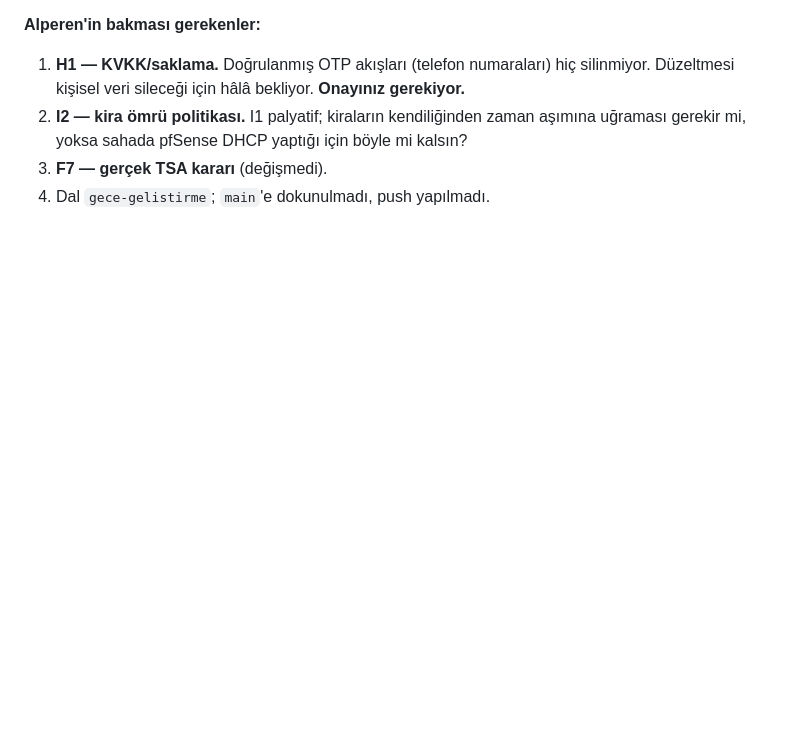
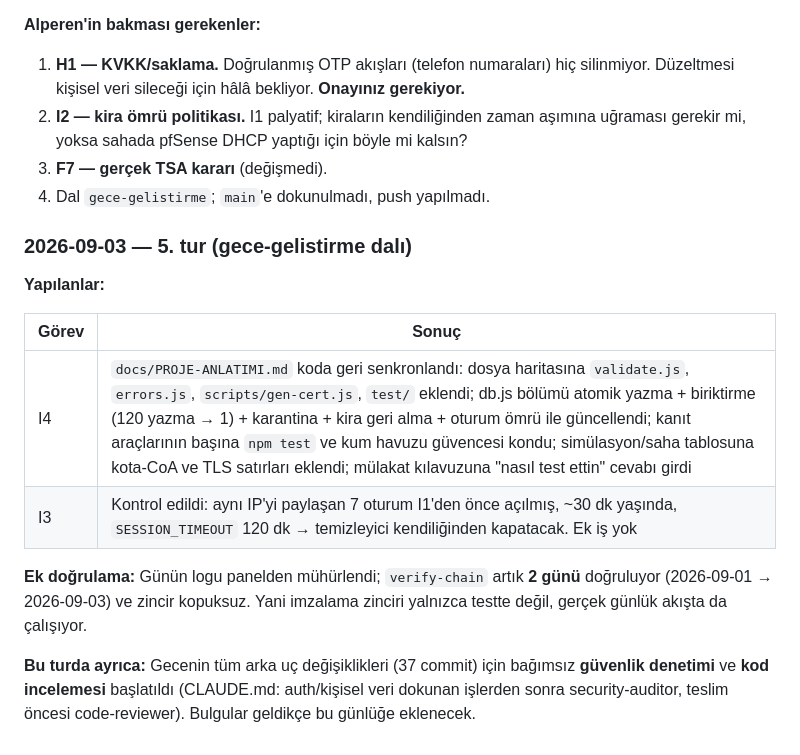
Before and after one commit to alperenks/wifi-system, a Markdown page: docs/GECE-LOOP.md, the part around the change. Rendered like a GitHub page; blank space fills up the shorter version.

Commit message:
Doc: log night-loop round 5 (docs sync, I3 check, reviews started)

```diff
--- a/docs/GECE-LOOP.md
+++ b/docs/GECE-LOOP.md
@@ -357,3 +357,21 @@ Sahada 101 cihaz bağlandıktan sonra aynı durum oluşurdu.
    uğraması gerekir mi, yoksa sahada pfSense DHCP yaptığı için böyle mi kalsın?
 3. **F7 — gerçek TSA kararı** (değişmedi).
 4. Dal `gece-gelistirme`; `main`'e dokunulmadı, push yapılmadı.
+
+### 2026-09-03 — 5. tur (gece-gelistirme dalı)
+
+**Yapılanlar:**
+
+| Görev | Sonuç |
+|---|---|
+| I4 | `docs/PROJE-ANLATIMI.md` koda geri senkronlandı: dosya haritasına `validate.js`, `errors.js`, `scripts/gen-cert.js`, `test/` eklendi; db.js bölümü atomik yazma + biriktirme (120 yazma → 1) + karantina + kira geri alma + oturum ömrü ile güncellendi; kanıt araçlarının başına `npm test` ve kum havuzu güvencesi kondu; simülasyon/saha tablosuna kota-CoA ve TLS satırları eklendi; mülakat kılavuzuna "nasıl test ettin" cevabı girdi |
+| I3 | Kontrol edildi: aynı IP'yi paylaşan 7 oturum I1'den önce açılmış, ~30 dk yaşında, `SESSION_TIMEOUT` 120 dk → temizleyici kendiliğinden kapatacak. Ek iş yok |
+
+**Ek doğrulama:** Günün logu panelden mühürlendi; `verify-chain` artık **2 günü**
+doğruluyor (2026-09-01 → 2026-09-03) ve zincir kopuksuz. Yani imzalama zinciri yalnızca
+testte değil, gerçek günlük akışta da çalışıyor.
+
+**Bu turda ayrıca:** Gecenin tüm arka uç değişiklikleri (37 commit) için bağımsız
+**güvenlik denetimi** ve **kod incelemesi** başlatıldı (CLAUDE.md: auth/kişisel veri
+dokunan işlerden sonra security-auditor, teslim öncesi code-reviewer). Bulgular geldikçe
+bu günlüğe eklenecek.
```
